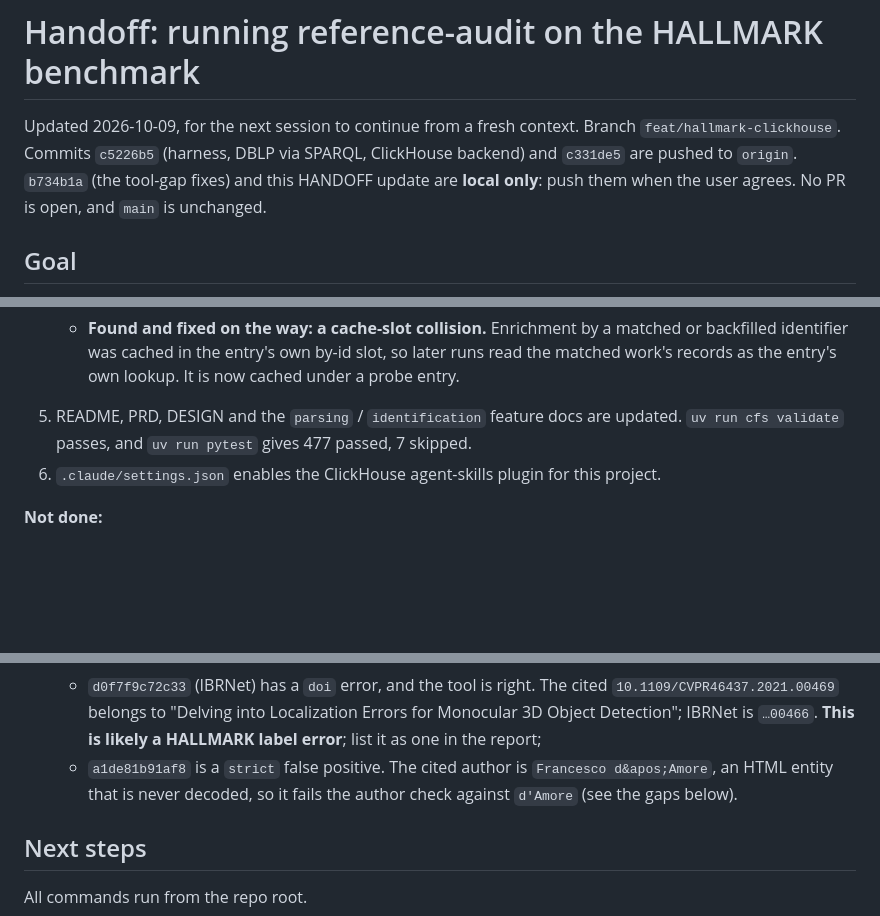
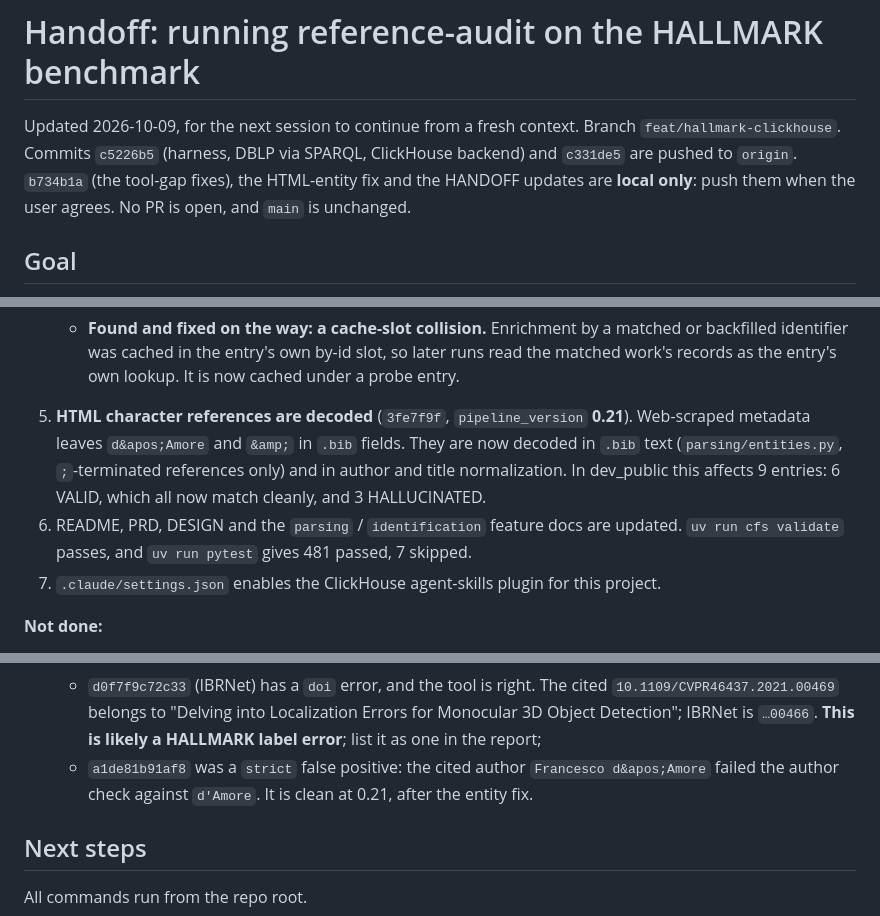
Before and after one commit to constructorfabric/reference-audit, a Markdown page: HANDOFF.md, 3 parts joined by grey strips. GitHub-like rendering; blank space fills up the shorter version.

Commit message:
HANDOFF.md: HTML-entity fix landed (pipeline 0.21)
Co-Authored-By: Claude Opus 5.5 <noreply@anthropic.com>

```diff
--- a/HANDOFF.md
+++ b/HANDOFF.md
@@ -2,8 +2,8 @@
 
 Updated 2026-10-09, for the next session to continue from a fresh context.
 Branch `feat/hallmark-clickhouse`. Commits `c5226b5` (harness, DBLP via SPARQL, ClickHouse backend) and
-`c331de5` are pushed to `origin`. `b734b1a` (the tool-gap fixes) and this HANDOFF update are **local
-only**: push them when the user agrees. No PR is open, and `main` is unchanged.
+`c331de5` are pushed to `origin`. `b734b1a` (the tool-gap fixes), the HTML-entity fix and the HANDOFF
+updates are **local only**: push them when the user agrees. No PR is open, and `main` is unchanged.
 
 ## Goal
 
@@ -58,9 +58,13 @@ Done and committed on this branch:
    - **Found and fixed on the way: a cache-slot collision.** Enrichment by a matched or backfilled
      identifier was cached in the entry's own by-id slot, so later runs read the matched work's
      records as the entry's own lookup. It is now cached under a probe entry.
-5. README, PRD, DESIGN and the `parsing` / `identification` feature docs are updated.
-   `uv run cfs validate` passes, and `uv run pytest` gives 477 passed, 7 skipped.
-6. `.claude/settings.json` enables the ClickHouse agent-skills plugin for this project.
+5. **HTML character references are decoded** (`3fe7f9f`, `pipeline_version` **0.21**). Web-scraped metadata
+   leaves `d&apos;Amore` and `&amp;` in `.bib` fields. They are now decoded in `.bib` text
+   (`parsing/entities.py`, `;`-terminated references only) and in author and title normalization.
+   In dev_public this affects 9 entries: 6 VALID, which all now match cleanly, and 3 HALLUCINATED.
+6. README, PRD, DESIGN and the `parsing` / `identification` feature docs are updated.
+   `uv run cfs validate` passes, and `uv run pytest` gives 481 passed, 7 skipped.
+7. `.claude/settings.json` enables the ClickHouse agent-skills plugin for this project.
 
 **Not done:**
 - The full `dev_public` audit.
@@ -103,9 +107,8 @@ Done and committed on this branch:
     `10.1109/CVPR46437.2021.00469` belongs to "Delving into Localization Errors for Monocular 3D
     Object Detection"; IBRNet is `…00466`. **This is likely a HALLMARK label error**; list it as one
     in the report;
-  - `a1de81b91af8` is a `strict` false positive. The cited author is `Francesco d&apos;Amore`, an
-    HTML entity that is never decoded, so it fails the author check against `d'Amore` (see the
-    gaps below).
+  - `a1de81b91af8` was a `strict` false positive: the cited author `Francesco d&apos;Amore` failed
+    the author check against `d'Amore`. It is clean at 0.21, after the entity fix.
 
 ## Next steps
 
```
Also changed, not shown: other parts of HANDOFF.md (+0 -3 lines).
